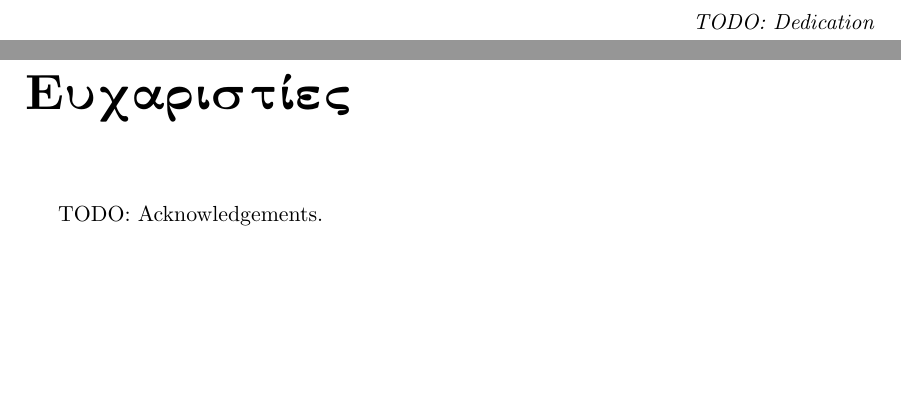
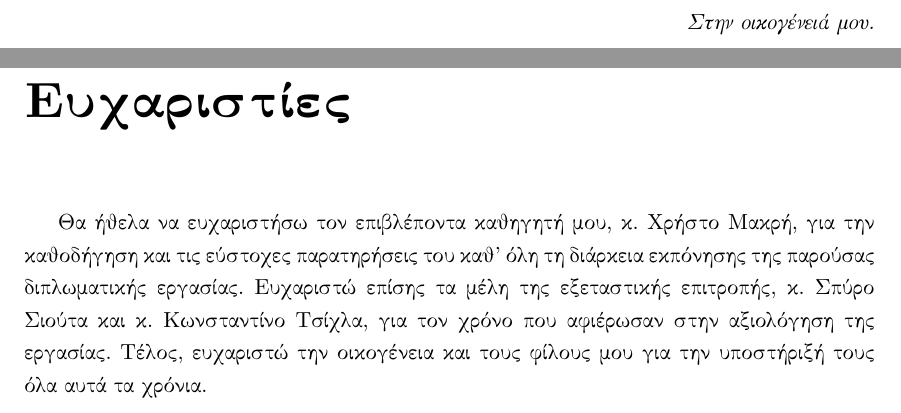
Before and after one commit to georgegkonis/link-prediction, a LaTeX thesis (paper/main.tex, which reads paper/front_matter/acknowledgements.tex): two parts of pages 11 and 13 of 63, joined at a grey line, cut at the place of the change, the shorter picture padded with empty space. Compiled offline with LuaLaTeX.

Commit message:
docs: write acknowledgements and dedication front matter
Replace TODO placeholders: acknowledgements thank the supervisor and
examination committee; dedication is a short line to family.

```diff
--- a/paper/front_matter/acknowledgements.tex
+++ b/paper/front_matter/acknowledgements.tex
@@ -1,3 +1,4 @@
 \begin{acknowledgements}
-    \en{TODO: Acknowledgements.}
+    \selectlanguage{greek}
+    Θα ήθελα να ευχαριστήσω τον επιβλέποντα καθηγητή μου, κ. Χρήστο Μακρή, για την καθοδήγηση και τις εύστοχες παρατηρήσεις του καθ' όλη τη διάρκεια εκπόνησης της παρούσας διπλωματικής εργασίας. Ευχαριστώ επίσης τα μέλη της εξεταστικής επιτροπής, κ. Σπύρο Σιούτα και κ. Κωνσταντίνο Τσίχλα, για τον χρόνο που αφιέρωσαν στην αξιολόγηση της εργασίας. Τέλος, ευχαριστώ την οικογένεια και τους φίλους μου για την υποστήριξή τους όλα αυτά τα χρόνια.
 \end{acknowledgements}
--- a/paper/main.tex
+++ b/paper/main.tex
@@ -61,7 +61,7 @@
 
     \frontmatter
     \include{front_matter/abstract}
-    \thesisDedication{\en{TODO: Dedication}}
+    \thesisDedication{Στην οικογένειά μου.}
     \include{front_matter/acknowledgements}
     \tableofcontents
     \listoffigures
```
